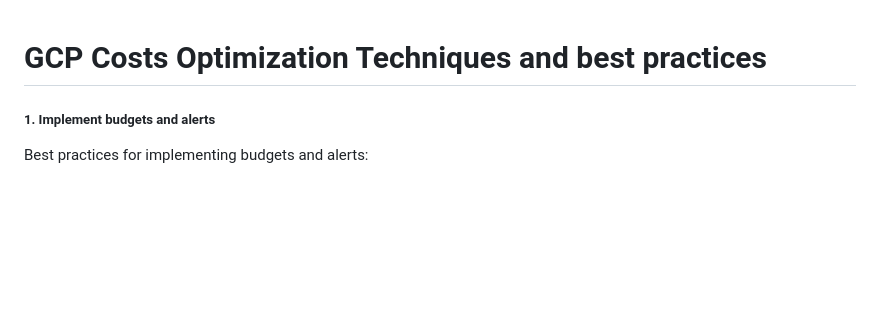
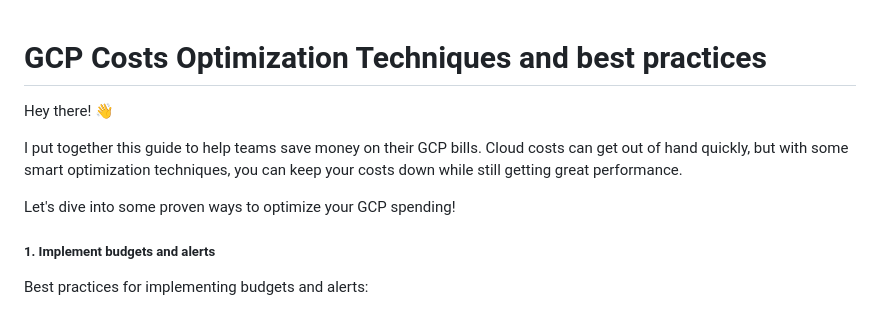
Before and after one commit to Kodotautas/Data-Engineering, a Markdown page: 13_GCP_costs_optimization_techniques/README.md, the part around the change. Drawn GitHub-style; blank space fills up the shorter version.

Commit message:
added short intro

```diff
--- a/13_GCP_costs_optimization_techniques/README.md
+++ b/13_GCP_costs_optimization_techniques/README.md
@@ -1,4 +1,10 @@
 # GCP Costs Optimization Techniques and best practices
+Hey there! 👋
+
+I put together this guide to help teams save money on their GCP bills. Cloud costs can get out of hand quickly, but with some smart optimization techniques, you can keep your costs down while still getting great performance.
+
+Let's dive into some proven ways to optimize your GCP spending!
+
 
 ##### 1. Implement budgets and alerts
    Best practices for implementing budgets and alerts:
```
